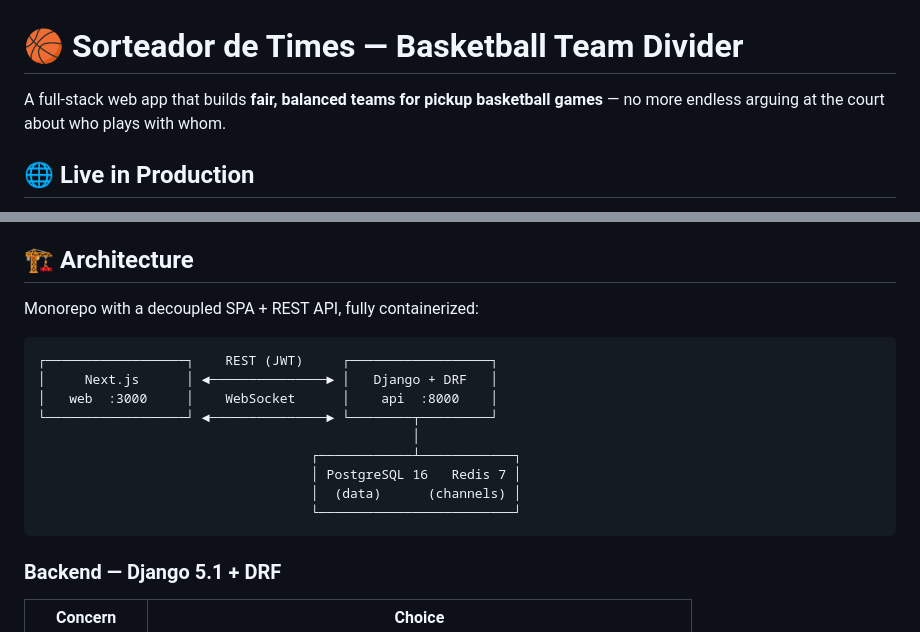
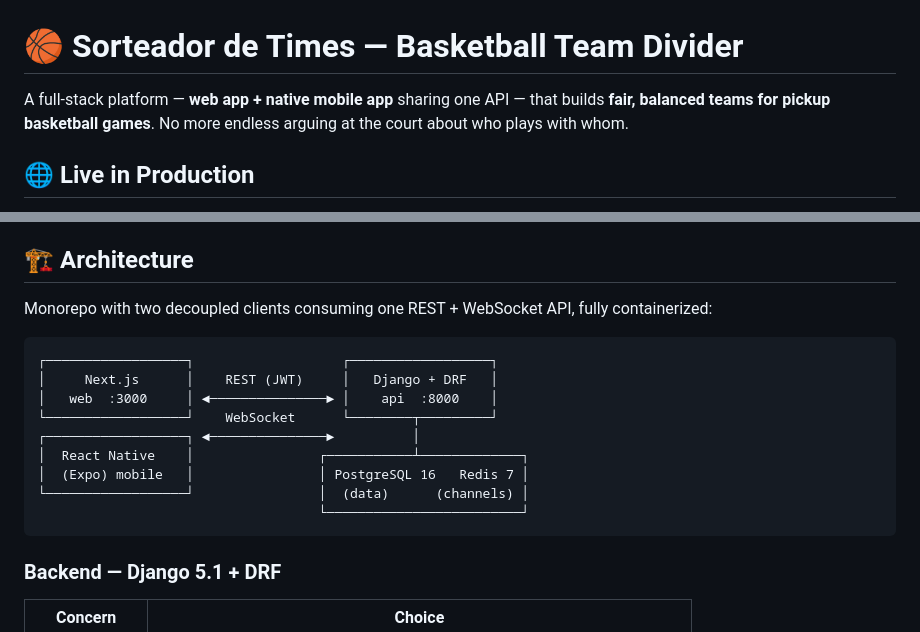
Before and after one commit to DiegoCampos1/BasketRandomizerApp, a Markdown page: README.md, 2 parts joined by grey strips. Drawn GitHub-style.

````diff
--- a/README.md
+++ b/README.md
@@ -1,6 +1,6 @@
 # 🏀 Sorteador de Times — Basketball Team Divider
 
-A full-stack web app that builds **fair, balanced teams for pickup basketball games** — no more endless arguing at the court about who plays with whom.
+A full-stack platform — **web app + native mobile app** sharing one API — that builds **fair, balanced teams for pickup basketball games**. No more endless arguing at the court about who plays with whom.
 
 ## 🌐 Live in Production
 
@@ -47,18 +48,18 @@ The core of the project lives in [`backend/apps/divisions/algorithm.py`](backend
 
 ## 🏗 Architecture
 
-Monorepo with a decoupled SPA + REST API, fully containerized:
+Monorepo with two decoupled clients consuming one REST + WebSocket API, fully containerized:
 
 ```
-┌──────────────────┐    REST (JWT)     ┌──────────────────┐
-│     Next.js      │ ◄───────────────► │   Django + DRF   │
-│   web  :3000     │    WebSocket      │    api  :8000    │
-└──────────────────┘ ◄───────────────► └────────┬─────────┘
-                                                │
-                                   ┌────────────┴────────────┐
-                                   │ PostgreSQL 16   Redis 7 │
-                                   │  (data)      (channels) │
-                                   └─────────────────────────┘
+┌──────────────────┐                   ┌──────────────────┐
+│     Next.js      │    REST (JWT)     │   Django + DRF   │
+│   web  :3000     │ ◄───────────────► │    api  :8000    │
+└──────────────────┘    WebSocket      └────────┬─────────┘
+┌──────────────────┐ ◄───────────────►          │
+│  React Native    │                ┌───────────┴─────────────┐
+│  (Expo) mobile   │                │ PostgreSQL 16   Redis 7 │
+└──────────────────┘                │  (data)      (channels) │
+                                    └─────────────────────────┘
 ```
 
 ### Backend — Django 5.1 + DRF
````
Also changed, not shown: other parts of README.md (+66 -11 lines).
